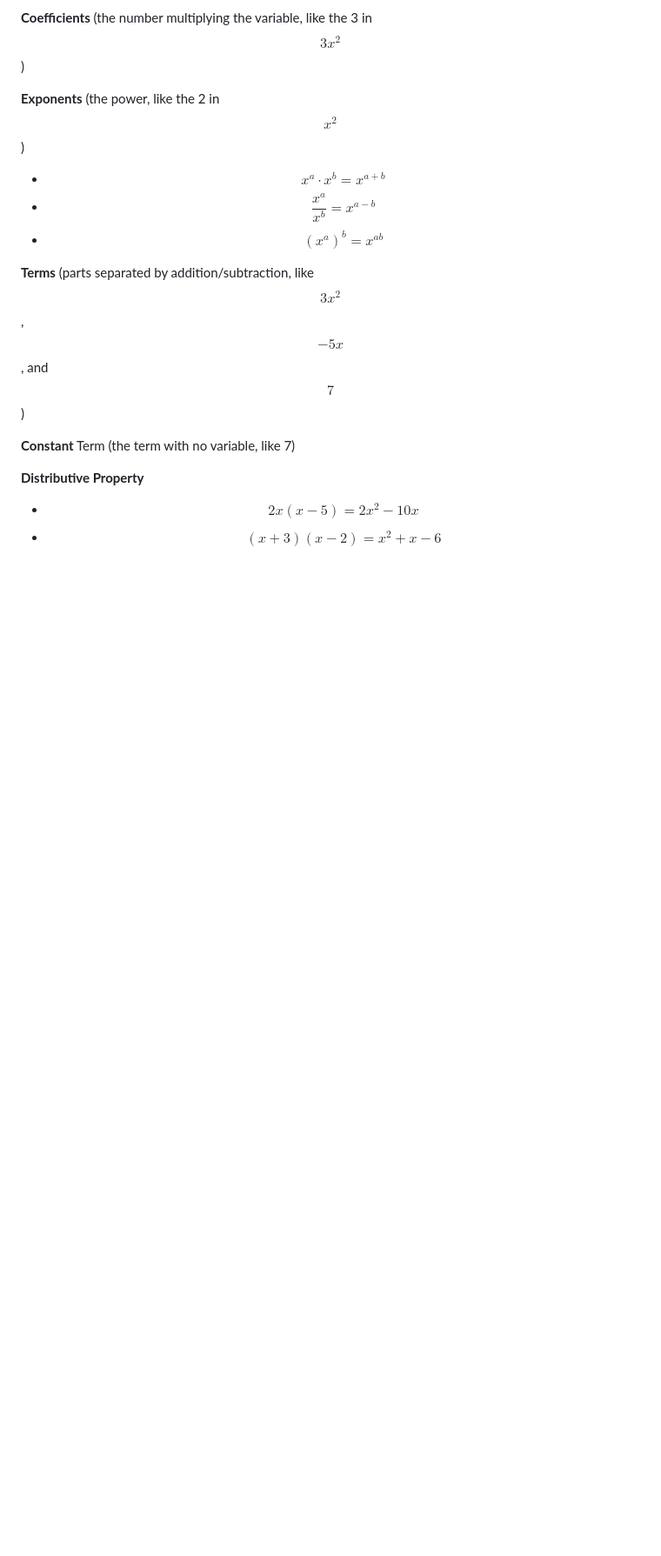
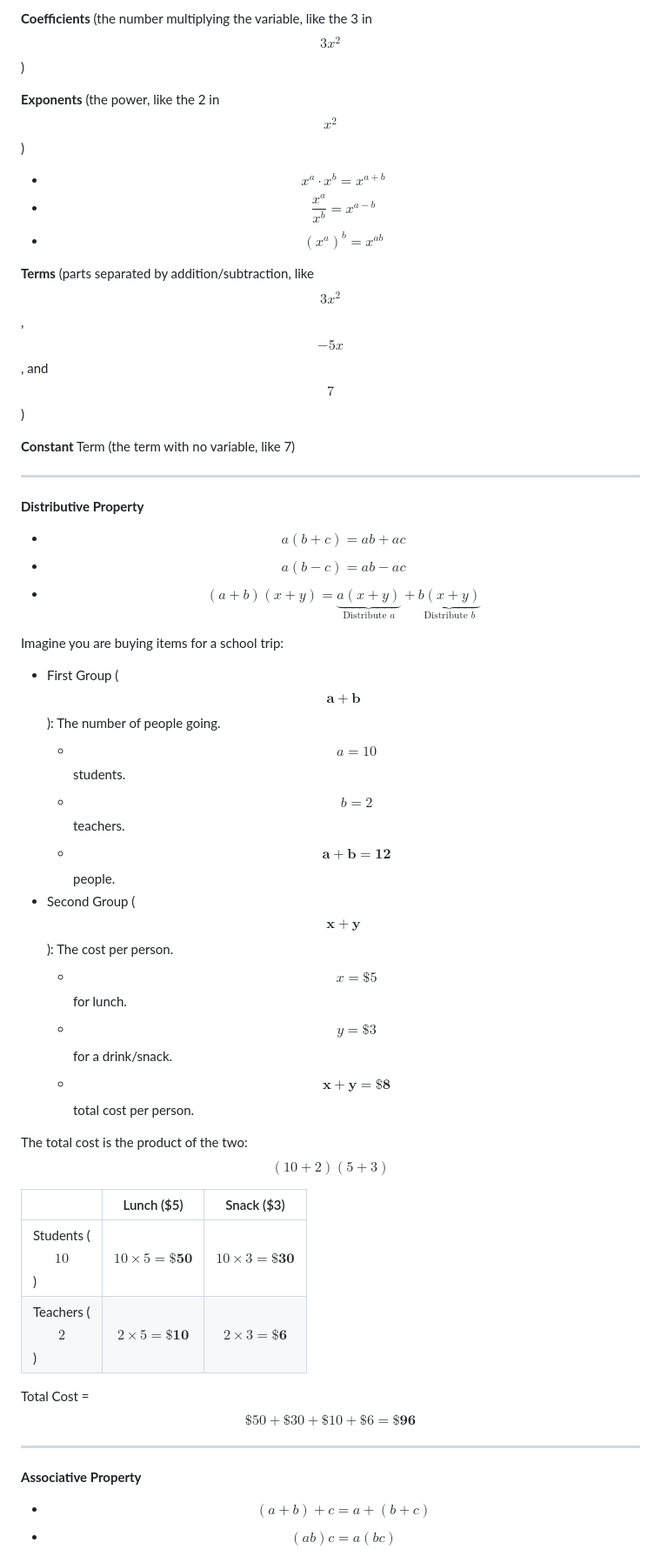
Before and after one commit to Chandra179/gitbook, a Markdown page: math/basic.md, the part around the change printed below. Shown: that part at 87% size. Rendered like a GitHub page; blank space fills up the shorter version.

Commit message:
GITBOOK-197: No subject

```diff
--- a/math/basic.md
+++ b/math/basic.md
@@ -40,7 +40,38 @@ Since there is no way to multiply a real number by itself and get a negative res
 
 **Constant** Term (the term with no variable, like 7)
 
+***
+
 **Distributive Property**
 
-* &#x20;$$2x(x - 5) = 2x^2 - 10x$$
-* &#x20;$$(x+3)(x-2) = x^2 + x - 6$$
+* $$a(b + c) = ab + ac$$
+* $$a(b - c) = ab - ac$$
+* $$(a + b)(x + y) = \underbrace{a(x + y)}_{\text{Distribute } a} + \underbrace{b(x + y)}_{\text{Distribute } b}$$
+
+Imagine you are buying items for a school trip:
+
+* First Group ($$\mathbf{a+b}$$): The number of people going.
+  * $$a = 10$$ students.
+  * $$b = 2$$ teachers.
+  * $$\mathbf{a+b = 12}$$ people.
+* Second Group ($$\mathbf{x+y}$$): The cost per person.
+  * $$x = \$5$$ for lunch.
+  * $$y = \$3$$ for a drink/snack.
+  * $$\mathbf{x+y = \$8}$$ total cost per person.
+
+The total cost is the product of the two: $$(10 + 2)(5 + 3)$$
+
+|                   | Lunch ($5)                      | Snack ($3)                      |
+| ----------------- | ------------------------------- | ------------------------------- |
+| Students ($$10$$) | $$10 \times 5 = \mathbf{\$50}$$ | $$10 \times 3 = \mathbf{\$30}$$ |
+| Teachers ($$2$$)  | $$2 \times 5 = \mathbf{\$10}$$  | $$2 \times 3 = \mathbf{\$6}$$   |
+
+Total Cost = $$\$50 + \$30 + \$10 + \$6 = \mathbf{\$96}$$
+
+***
+
+**Associative Property**
+
+* $$(a + b) + c = a + (b + c)$$
+* $$(ab) c = a (bc)$$
+
```
Also changed, not shown: other parts of math/basic.md (+3 -0 lines), .gitbook/assets/image (16).png (added).
